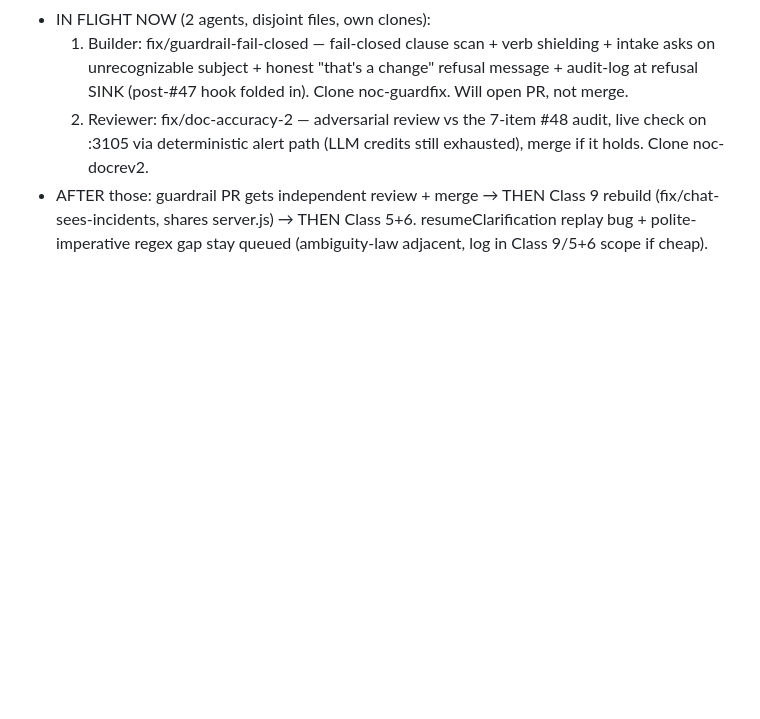
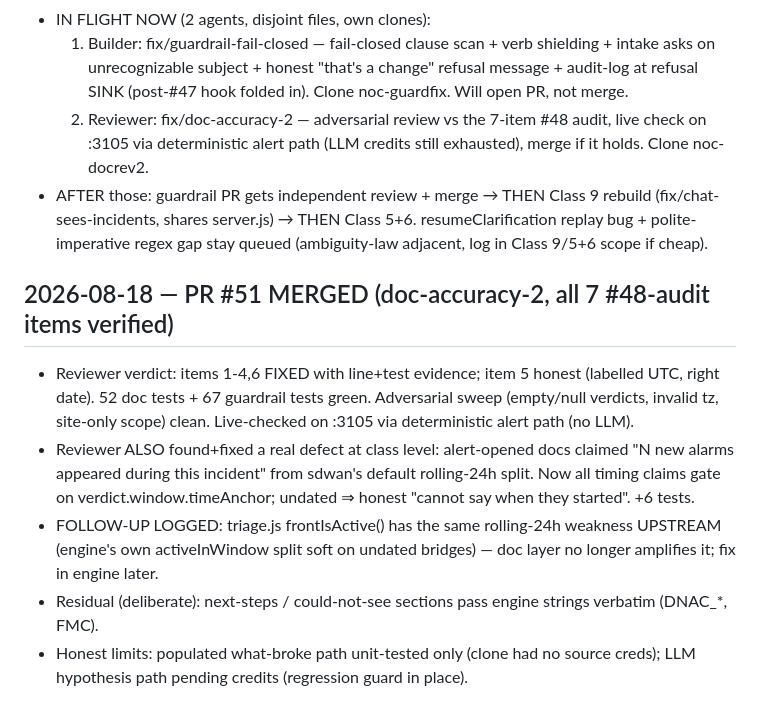
Before and after one commit to vikas53953/noc-triage, a Markdown page: TRACKER.md, the part around the change. GitHub-like rendering; blank space fills up the shorter version.

Commit message:
TRACKER: PR #51 merged (doc accuracy verified, timing-fabrication class fixed); frontIsActive follow-up logged
Co-Authored-By: Claude Fable 5 <noreply@anthropic.com>

```diff
--- a/TRACKER.md
+++ b/TRACKER.md
@@ -198,3 +198,16 @@ Findings → fix on the PR branch (fix/intent-first-no-shell), builder IN FLIGHT
 - AFTER those: guardrail PR gets independent review + merge → THEN Class 9 rebuild (fix/chat-sees-incidents,
   shares server.js) → THEN Class 5+6. resumeClarification replay bug + polite-imperative regex gap stay
   queued (ambiguity-law adjacent, log in Class 9/5+6 scope if cheap).
+
+## 2026-08-18 — PR #51 MERGED (doc-accuracy-2, all 7 #48-audit items verified)
+- Reviewer verdict: items 1-4,6 FIXED with line+test evidence; item 5 honest (labelled UTC, right date).
+  52 doc tests + 67 guardrail tests green. Adversarial sweep (empty/null verdicts, invalid tz, site-only
+  scope) clean. Live-checked on :3105 via deterministic alert path (no LLM).
+- Reviewer ALSO found+fixed a real defect at class level: alert-opened docs claimed "N new alarms appeared
+  during this incident" from sdwan's default rolling-24h split. Now all timing claims gate on
+  verdict.window.timeAnchor; undated ⇒ honest "cannot say when they started". +6 tests.
+- FOLLOW-UP LOGGED: triage.js frontIsActive() has the same rolling-24h weakness UPSTREAM (engine's own
+  activeInWindow split soft on undated bridges) — doc layer no longer amplifies it; fix in engine later.
+- Residual (deliberate): next-steps / could-not-see sections pass engine strings verbatim (DNAC_*, FMC).
+- Honest limits: populated what-broke path unit-tested only (clone had no source creds); LLM hypothesis
+  path pending credits (regression guard in place).
```
